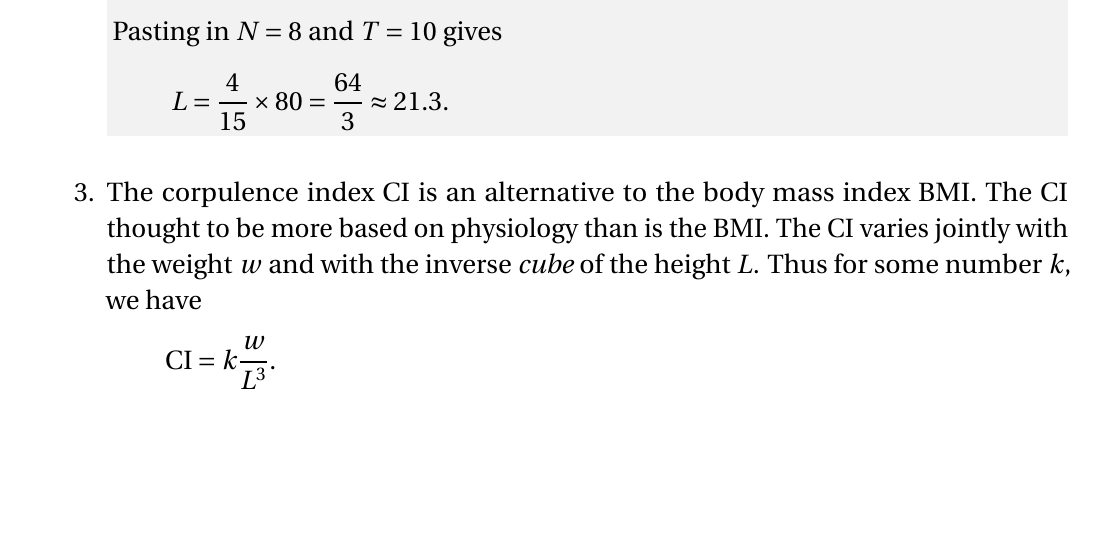
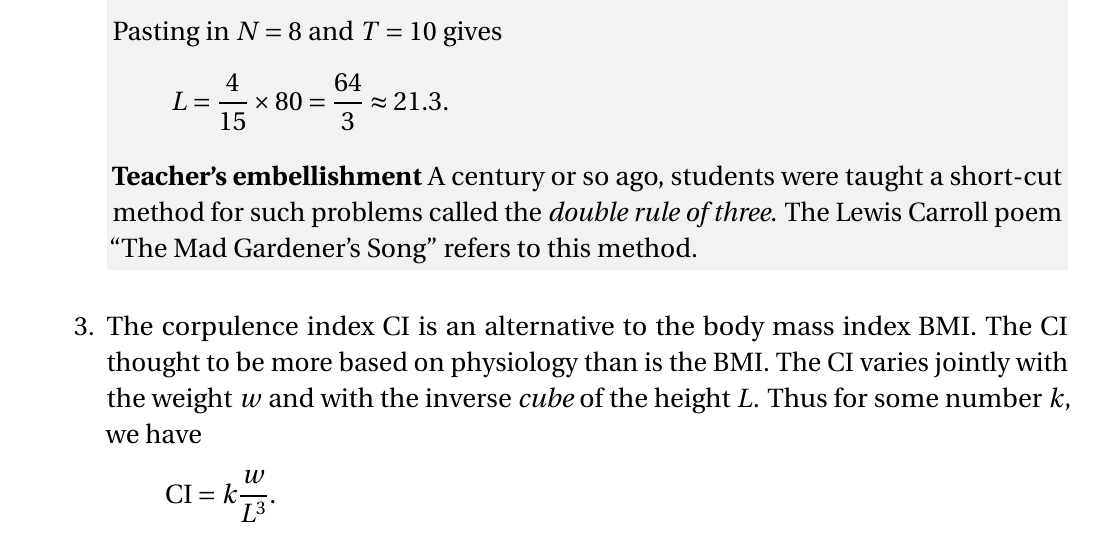
Before and after one commit to barton-willis/College-algebra, a LaTeX problem sheet (inclass-week-3.tex): part of page 2 of 2, cut so that both start at the same text, the shorter picture padded with empty space. Compiled offline with pdfLaTeX.

Commit message:
update week 3

```diff
--- a/inclass-week-3.tex
+++ b/inclass-week-3.tex
@@ -119,6 +119,9 @@ L = \frac{4}{15} \times 80 = \frac{64}{3} \approx 21.3.
 \end{equation*}
 
 
+\textbf{Teacher's embellishment} A century or so ago, students were taught
+a short-cut method for such problems called the \emph{double rule of three}.
+The Lewis Carroll poem ``The Mad Gardener's Song'' refers to this method.
 
 
 \end{solution}
```
Also changed, not shown: inclass-week-3.pdf, inclass-week-3.tex (7 more changed lines).
